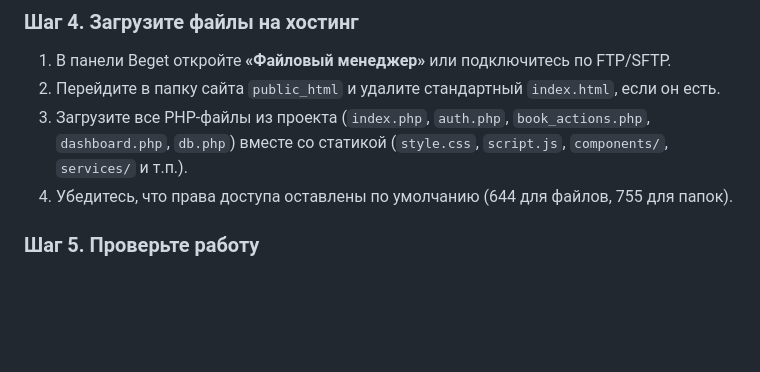
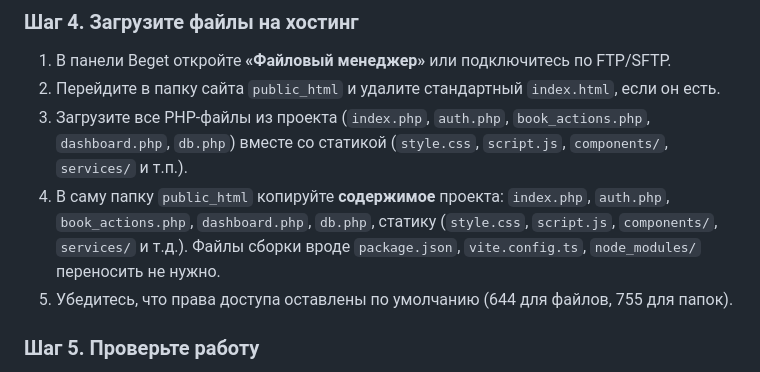
Before and after one commit to milanamatsuk021/lib_google1, a Markdown page: DEPLOY_BEGET.md, the part around the change. GitHub-like rendering; blank space fills up the shorter version.

Commit message:
Clarify upload contents for Beget deployment

```diff
--- a/DEPLOY_BEGET.md
+++ b/DEPLOY_BEGET.md
@@ -37,7 +37,8 @@
 1. В панели Beget откройте **«Файловый менеджер»** или подключитесь по FTP/SFTP.
 2. Перейдите в папку сайта `public_html` и удалите стандартный `index.html`, если он есть.
 3. Загрузите все PHP-файлы из проекта (`index.php`, `auth.php`, `book_actions.php`, `dashboard.php`, `db.php`) вместе со статикой (`style.css`, `script.js`, `components/`, `services/` и т.п.).
-4. Убедитесь, что права доступа оставлены по умолчанию (644 для файлов, 755 для папок).
+4. В саму папку `public_html` копируйте **содержимое** проекта: `index.php`, `auth.php`, `book_actions.php`, `dashboard.php`, `db.php`, статику (`style.css`, `script.js`, `components/`, `services/` и т.д.). Файлы сборки вроде `package.json`, `vite.config.ts`, `node_modules/` переносить не нужно.
+5. Убедитесь, что права доступа оставлены по умолчанию (644 для файлов, 755 для папок).
 
 ### Шаг 5. Проверьте работу
 1. Откройте домен в браузере. Должна отображаться форма входа/регистрации.
```
